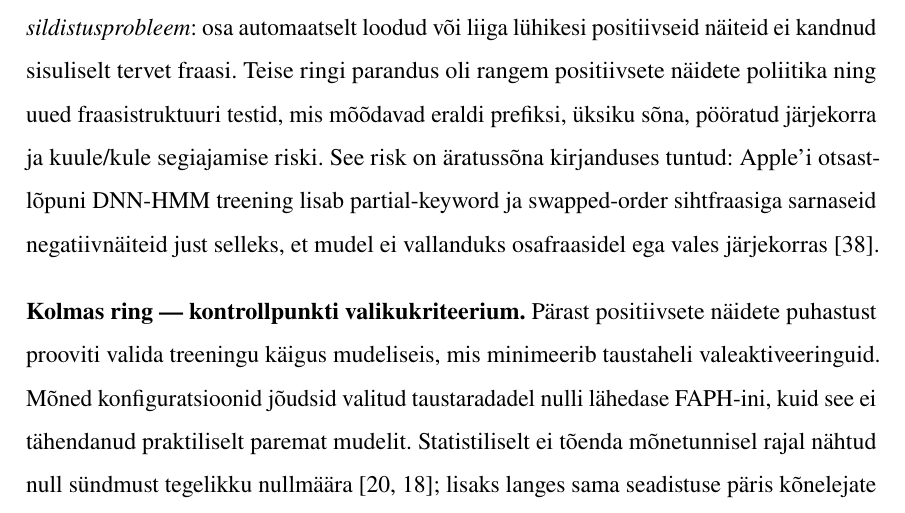
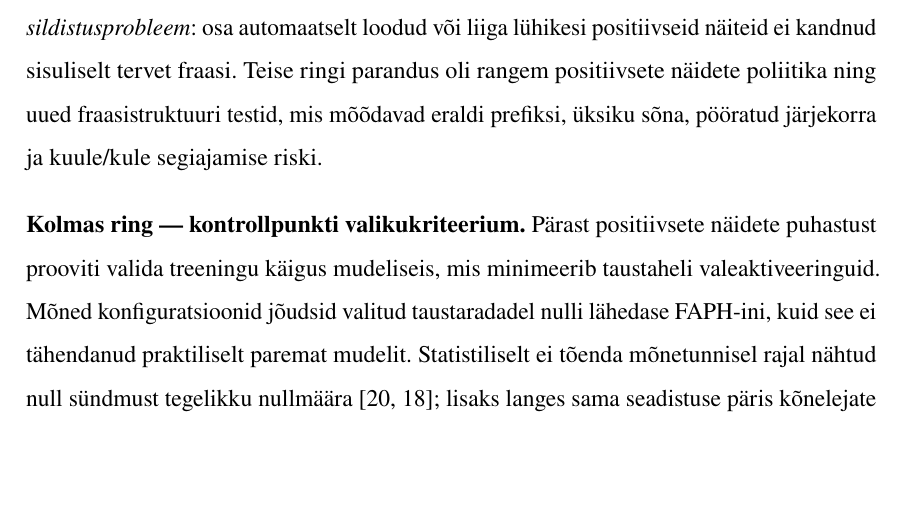
Before and after one commit to Yikizi/kratt, a LaTeX thesis (docs/thesis/thesis-tex-estonian/main.tex, which reads docs/thesis/thesis-tex-estonian/chapters/third_chapter.tex): part of page 66 of 79, cut so that both start at the same text, the shorter picture padded with empty space. Compiled offline with pdfLaTeX.

Commit message:
docs(thesis): methodology-tightening — drop Apple DNN-HMM aside in §3.6.1
(cherry picked from commit 397ff68445b8dea41d6aed8ea2c707fccadcd729)

```diff
--- a/docs/thesis/thesis-tex-estonian/chapters/third_chapter.tex
+++ b/docs/thesis/thesis-tex-estonian/chapters/third_chapter.tex
@@ -96,7 +96,7 @@ Hindamisprotokoll kujunes kolme selgelt eristuva valideerimiskihi kaudu. Iga kih
 
 \textbf{Esimene ring --- klipi-tasemeline FPR.} Algne hindamine põhines klipi-tasemelisel valepositiivsete määral (FPR) ja klipi-tasemelisel tuvastamismääral. Mudel v6 saavutas selle hindamise järgi Common~Voice ET FPR 0,4\% (vt ptk~\ref{chapter:results}, tabel~\ref{tab:full-comparison}), mis paistis tippkvaliteediga tulemus. Esimene reaalajas test MacBook Pro sisemikrofoniga registreeris ${\sim}50$ valeaktiveeringut tunnis. Audit (vt ptk~\ref{chapter:results}, §\ref{sec:data-leakage}) näitas, et kohalik hindamine kasutas osaliselt samu Common~Voice klippe, mis olid jõudnud treeningandmetesse: tegemist polnud generalisatsiooni mõõtmisega, vaid mälu kontrolliga. Esimese ringi parandus oli sõltumatute kõrvalejäetud komplektide kasutamine, automaatne kattuvuse kontroll hindamistorus ning üleminek üksiku FPR-i pealt pideva helivoo FAPH-ile.
 
-\textbf{Teine ring --- kolme-mõõdiku raporteerimine.} Pärast esimese ringi parandust prooviti tõsta tuvastamismäära, laiendades positiivset andmestikku sünteetiliste häälte ja autori lühiklippidega. Kolme mõõdiku vaates (taustaheli FAPH, uue kõneleja tuvastamismäär ja sarnaste negatiivnäidete FPR) andsid tulemused esialgu kaitstava pildi. Reaalajas test paljastas aga, et osa mudeleid vallandus üksiku sõna \enquote{kuule} või \enquote{kule} peale, ilma \enquote{kratt}-i lisamata. Audit (ptk~\ref{chapter:results}, §\ref{sec:positive-audit}) näitas, et positiivses klassis oli \emph{teist järku sildistusprobleem}: osa automaatselt loodud või liiga lühikesi positiivseid näiteid ei kandnud sisuliselt tervet fraasi. Teise ringi parandus oli rangem positiivsete näidete poliitika ning uued fraasistruktuuri testid, mis mõõdavad eraldi prefiksi, üksiku sõna, pööratud järjekorra ja kuule/kule segiajamise riski. See risk on äratussõna kirjanduses tuntud: Apple'i otsast-lõpuni DNN-HMM treening lisab partial-keyword ja swapped-order sihtfraasiga sarnaseid negatiivnäiteid just selleks, et mudel ei vallanduks osafraasidel ega vales järjekorras \cite{shrivastava2021optimize}.
+\textbf{Teine ring --- kolme-mõõdiku raporteerimine.} Pärast esimese ringi parandust prooviti tõsta tuvastamismäära, laiendades positiivset andmestikku sünteetiliste häälte ja autori lühiklippidega. Kolme mõõdiku vaates (taustaheli FAPH, uue kõneleja tuvastamismäär ja sarnaste negatiivnäidete FPR) andsid tulemused esialgu kaitstava pildi. Reaalajas test paljastas aga, et osa mudeleid vallandus üksiku sõna \enquote{kuule} või \enquote{kule} peale, ilma \enquote{kratt}-i lisamata. Audit (ptk~\ref{chapter:results}, §\ref{sec:positive-audit}) näitas, et positiivses klassis oli \emph{teist järku sildistusprobleem}: osa automaatselt loodud või liiga lühikesi positiivseid näiteid ei kandnud sisuliselt tervet fraasi. Teise ringi parandus oli rangem positiivsete näidete poliitika ning uued fraasistruktuuri testid, mis mõõdavad eraldi prefiksi, üksiku sõna, pööratud järjekorra ja kuule/kule segiajamise riski.
 
 \textbf{Kolmas ring --- kontrollpunkti valikukriteerium.} Pärast positiivsete näidete puhastust prooviti valida treeningu käigus mudeliseis, mis minimeerib taustaheli valeaktiveeringuid. Mõned konfiguratsioonid jõudsid valitud taustaradadel nulli lähedase FAPH-ini, kuid see ei tähendanud praktiliselt paremat mudelit. Statistiliselt ei tõenda mõnetunnisel rajal nähtud null sündmust tegelikku nullmäära \cite{hanley1983ruleofthree,garwood1936fiducial}; lisaks langes sama seadistuse päris kõnelejate tuvastamismäär väga madalaks ja sarnaste fraaside segiajamise määr jäi kõrgeks. Kolmanda ringi järeldus on seega, et kontrollpunkti valikukriteerium peab olema \emph{komposiitne}: see peab arvestama samaaegselt taustaheli FAPH-i, reaalsete kõnelejate tuvastamismäära ja fraasistruktuuri eksimusi.
 
```
